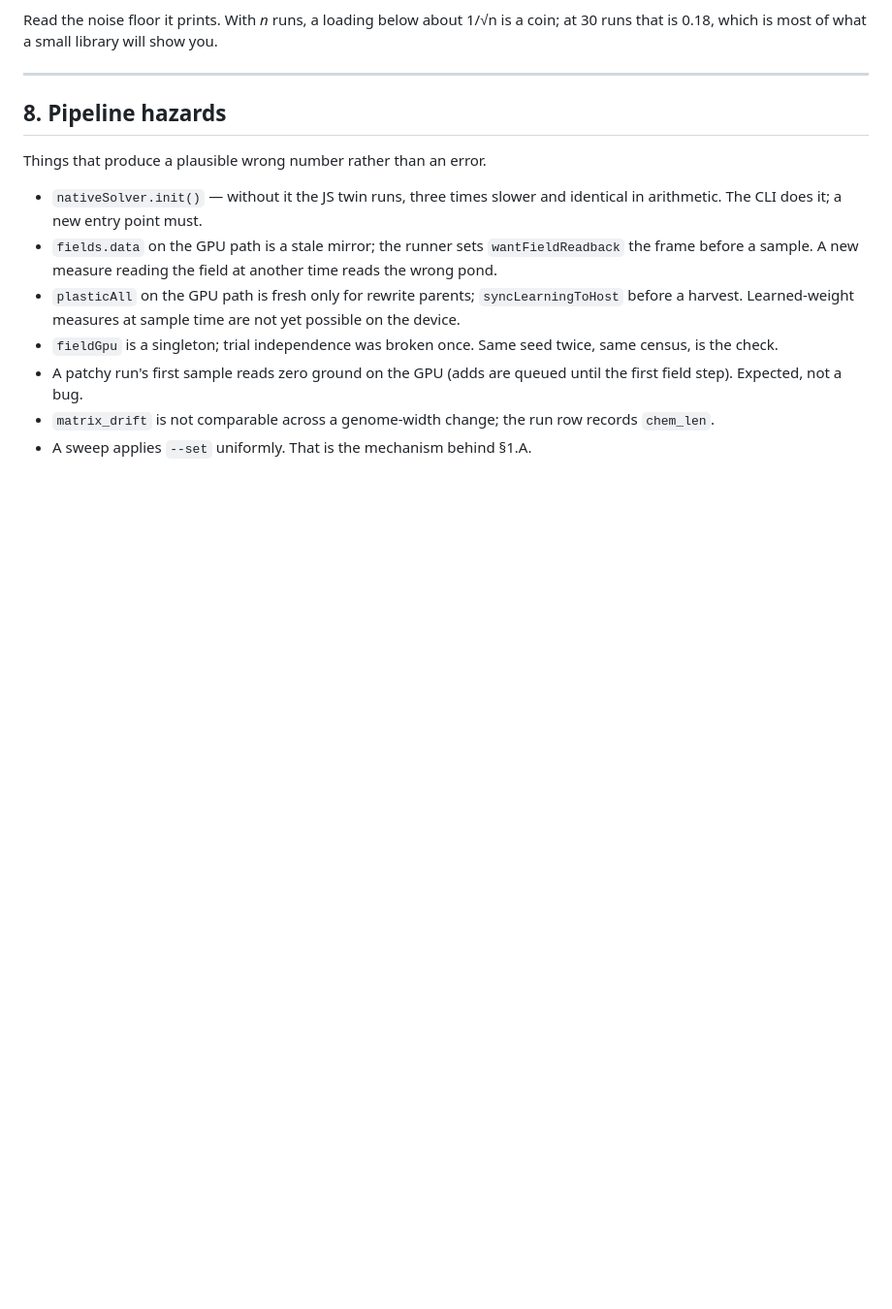
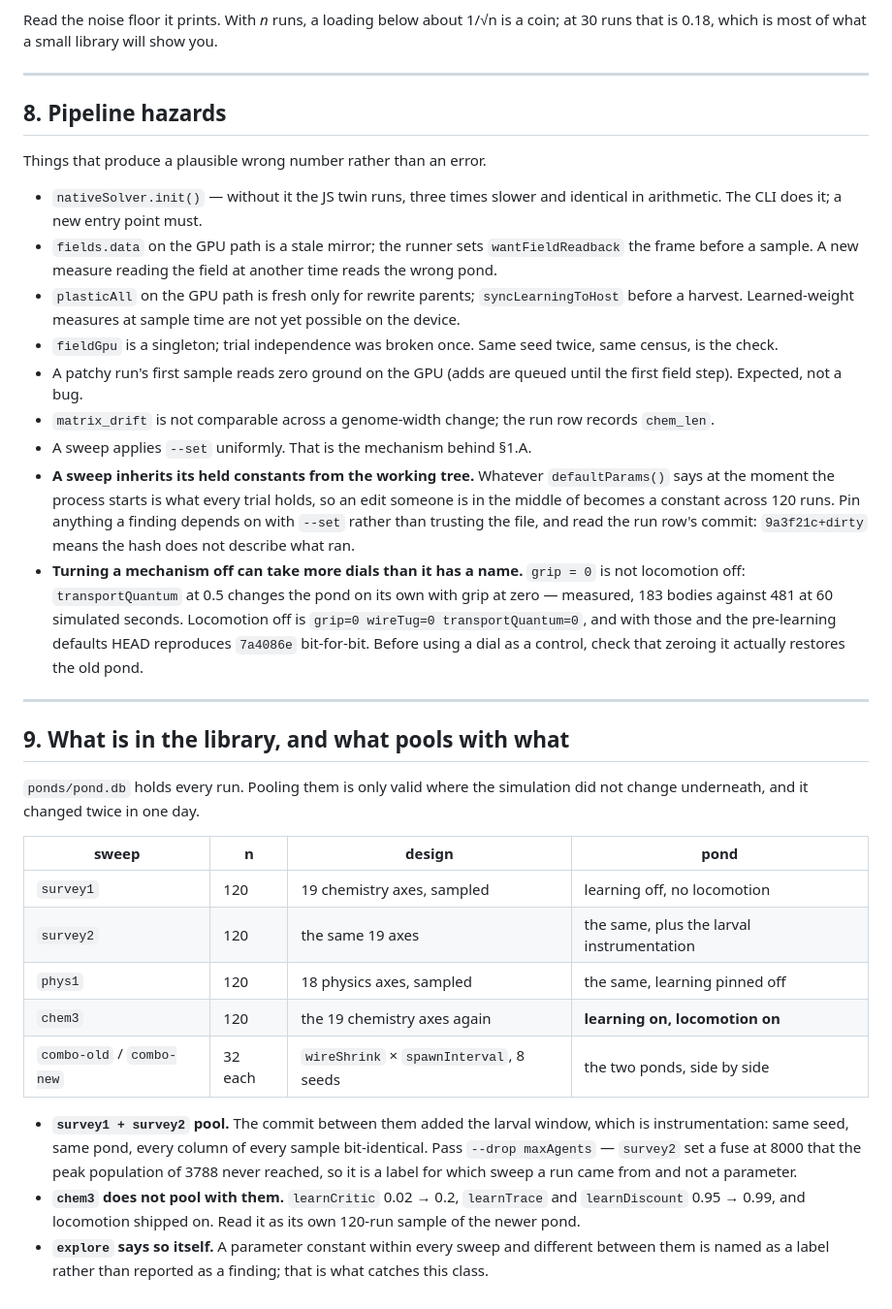
Before and after one commit to wobblybits/petri, a Markdown page: docs/experiments.md, the part around the change. Shown at 97% size. Drawn GitHub-style; blank space fills up the shorter version.

Commit message:
Write down which runs pool, and that an off switch can take three dials.
Two hazards, both paid for today.

A sweep inherits its held constants from whatever `defaultParams()` says at
the moment the process starts, so an edit someone is in the middle of becomes
a constant across 120 trials. Pin what a finding depends on with `--set`, and
read the commit: `+dirty` means the hash does not describe what ran.

And `grip = 0` is not locomotion off. `transportQuantum` at 0.5 changes the
pond on its own with grip at zero -- 183 bodies against 481 at sixty
simulated seconds. Locomotion off is three dials, and with those and the
pre-learning defaults HEAD reproduces 7a4086e bit-for-bit, so the mechanism
is cleanly gated once you know what the gate is.

Section 9 is the library map, because pooling is only valid where the
simulation did not change underneath and it changed twice in one day.
`survey1 + survey2` pool: the commit between them added the larval window,
which is instrumentation -- same seed, every column of every sample
bit-identical. `chem3` does not: learning on, locomotion on.

Co-Authored-By: Claude Opus 5 <noreply@anthropic.com>

```diff
--- a/docs/experiments.md
+++ b/docs/experiments.md
@@ -375,3 +375,43 @@ Things that produce a plausible wrong number rather than an error.
 - `matrix_drift` is not comparable across a genome-width change; the run row
   records `chem_len`.
 - A sweep applies `--set` uniformly. That is the mechanism behind §1.A.
+- **A sweep inherits its held constants from the working tree.** Whatever
+  `defaultParams()` says at the moment the process starts is what every trial
+  holds, so an edit someone is in the middle of becomes a constant across 120
+  runs. Pin anything a finding depends on with `--set` rather than trusting
+  the file, and read the run row's commit: `9a3f21c+dirty` means the hash does
+  not describe what ran.
+- **Turning a mechanism off can take more dials than it has a name.**
+  `grip = 0` is not locomotion off: `transportQuantum` at 0.5 changes the pond
+  on its own with grip at zero — measured, 183 bodies against 481 at 60
+  simulated seconds. Locomotion off is `grip=0 wireTug=0 transportQuantum=0`,
+  and with those and the pre-learning defaults HEAD reproduces `7a4086e`
+  bit-for-bit. Before using a dial as a control, check that zeroing it
+  actually restores the old pond.
+
+---
+
+## 9. What is in the library, and what pools with what
+
+`ponds/pond.db` holds every run. Pooling them is only valid where the
+simulation did not change underneath, and it changed twice in one day.
+
+| sweep | n | design | pond |
+|---|---|---|---|
+| `survey1` | 120 | 19 chemistry axes, sampled | learning off, no locomotion |
+| `survey2` | 120 | the same 19 axes | the same, plus the larval instrumentation |
+| `phys1` | 120 | 18 physics axes, sampled | the same, learning pinned off |
+| `chem3` | 120 | the 19 chemistry axes again | **learning on, locomotion on** |
+| `combo-old` / `combo-new` | 32 each | `wireShrink` × `spawnInterval`, 8 seeds | the two ponds, side by side |
+
+- **`survey1 + survey2` pool.** The commit between them added the larval
+  window, which is instrumentation: same seed, same pond, every column of
+  every sample bit-identical. Pass `--drop maxAgents` — `survey2` set a fuse
+  at 8000 that the peak population of 3788 never reached, so it is a label for
+  which sweep a run came from and not a parameter.
+- **`chem3` does not pool with them.** `learnCritic` 0.02 → 0.2, `learnTrace`
+  and `learnDiscount` 0.95 → 0.99, and locomotion shipped on. Read it as its
+  own 120-run sample of the newer pond.
+- **`explore` says so itself.** A parameter constant within every sweep and
+  different between them is named as a label rather than reported as a
+  finding; that is what catches this class.
```
